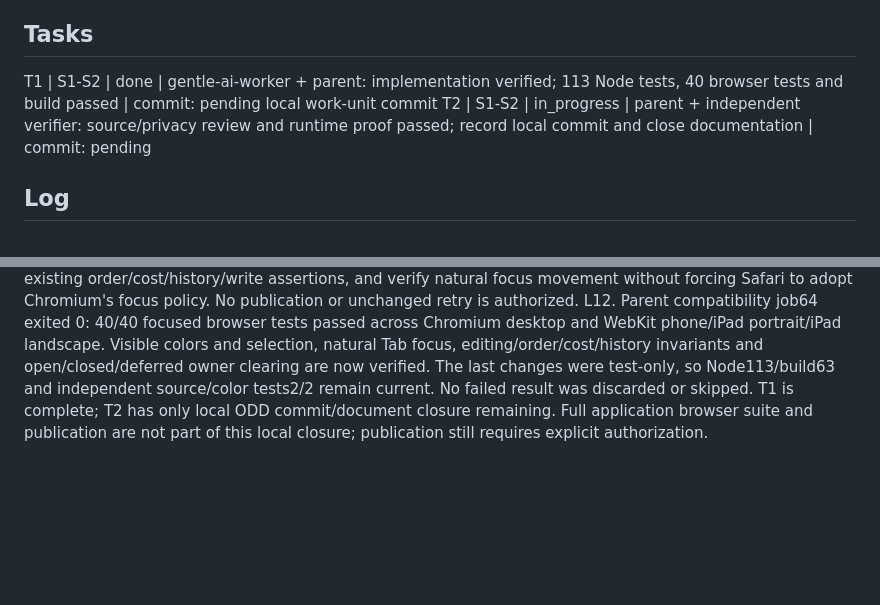
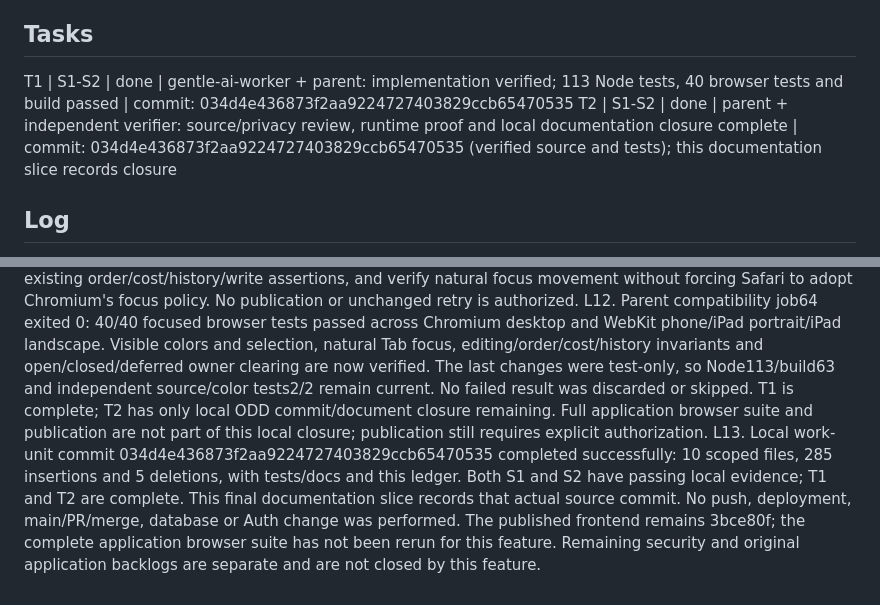
Before and after one commit to luismarinoc/calc3d, a Markdown page: odd/tasks/brand-colors.md, 2 parts joined by grey strips. Rendered like a GitHub page; blank space fills up the shorter version.

Commit message:
docs(settings): close verified brand color work unit

```diff
--- a/odd/tasks/brand-colors.md
+++ b/odd/tasks/brand-colors.md
@@ -7,8 +7,8 @@ S1. User: "Necesito que cada marca tenga un color, de manera que visualmente yo
 S2. Owner selected: "En toda la lista de bobinas y en el perfil" — "Reconocer la marca por color y nombre antes de elegir una bobina; adaptar el selector visual para que también funcione en Safari/iOS."
 
 ## Tasks
-T1 | S1-S2 | done | gentle-ai-worker + parent: implementation verified; 113 Node tests, 40 browser tests and build passed | commit: pending local work-unit commit
-T2 | S1-S2 | in_progress | parent + independent verifier: source/privacy review and runtime proof passed; record local commit and close documentation | commit: pending
+T1 | S1-S2 | done | gentle-ai-worker + parent: implementation verified; 113 Node tests, 40 browser tests and build passed | commit: 034d4e436873f2aa9224727403829ccb65470535
+T2 | S1-S2 | done | parent + independent verifier: source/privacy review, runtime proof and local documentation closure complete | commit: 034d4e436873f2aa9224727403829ccb65470535 (verified source and tests); this documentation slice records closure
 
 ## Log
 L1. Original user request verbatim: "Necesito que cada marca tenga un color, de manera que visualmente yo pueda saber rápidamente cuál es la marca. Así que en el perfil de configuración asígnale un color distinto a cada marca."
@@ -23,3 +23,4 @@ L9. Parent new targeted RED job61 ran the Chromium Tab/announced-profile case: e
 L10. Final worker correction added focus-leave closing and a value-bearing accessible trigger name/reset; syntax and diff checks passed. Parent job63 exited 0: 113 Node tests passed and production build passed. Independent mvl3bc1w-1p-geiu found no must-fix source issue, ran its own isolated color tests 2/2 with no stderr, and confirmed owner clearing/stale-load fencing; browser proof remained parent-owned. Parent job62 exited 1 after 95 seconds: 33 browser tests passed, 7 failed. Actual color rendering, selection and open/closed account clearing passed in Chromium and three WebKit layouts; the WebKit Tab tests failed the expected focus on #edit-spool (3), and all four old order tests timed out at selectOption('#spool-profile'), confirmed from the Chromium trace. No source behavior regression is waived; update the old test to exercise the approved visible control and resolve WebKit focus expectations without weakening keyboard assertions. No Node/build/verifier retry, commit, push or deployment occurred. Await explicit bounded correction permission rather than repeating the failed command.
 L11. Owner selected verbatim: "Sí, completar la compatibilidad" — "Adaptar la prueba de orden al selector visible y resolver Tab en WebKit sin quitar controles de teclado, costos ni privacidad. Una nueva ejecución acotada; sin Auth ni datos." Correct the old order test to select through the visible picker, retain all existing order/cost/history/write assertions, and verify natural focus movement without forcing Safari to adopt Chromium's focus policy. No publication or unchanged retry is authorized.
 L12. Parent compatibility job64 exited 0: 40/40 focused browser tests passed across Chromium desktop and WebKit phone/iPad portrait/iPad landscape. Visible colors and selection, natural Tab focus, editing/order/cost/history invariants and open/closed/deferred owner clearing are now verified. The last changes were test-only, so Node113/build63 and independent source/color tests2/2 remain current. No failed result was discarded or skipped. T1 is complete; T2 has only local ODD commit/document closure remaining. Full application browser suite and publication are not part of this local closure; publication still requires explicit authorization.
+L13. Local work-unit commit 034d4e436873f2aa9224727403829ccb65470535 completed successfully: 10 scoped files, 285 insertions and 5 deletions, with tests/docs and this ledger. Both S1 and S2 have passing local evidence; T1 and T2 are complete. This final documentation slice records that actual source commit. No push, deployment, main/PR/merge, database or Auth change was performed. The published frontend remains 3bce80f; the complete application browser suite has not been rerun for this feature. Remaining security and original application backlogs are separate and are not closed by this feature.
```
